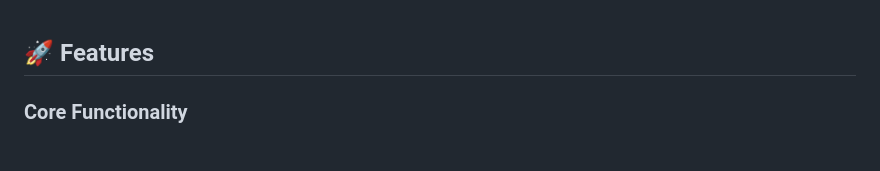
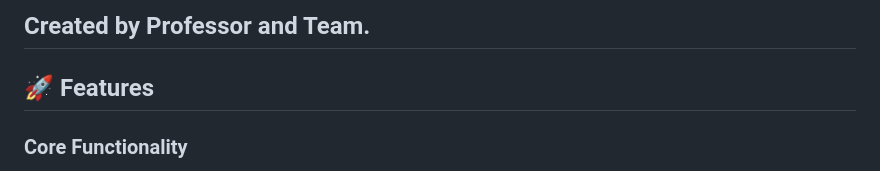
Before and after one commit to Honeyyy17/Professor-AI-Prompt-Management, a Markdown page: README.md, the part around the change. Rendered like a GitHub page.

Commit message:
Add creator information to README

```diff
--- a/README.md
+++ b/README.md
@@ -1,4 +1,4 @@
-
+## Created by Professor and Team.
 
 ## 🚀 Features
 
```
